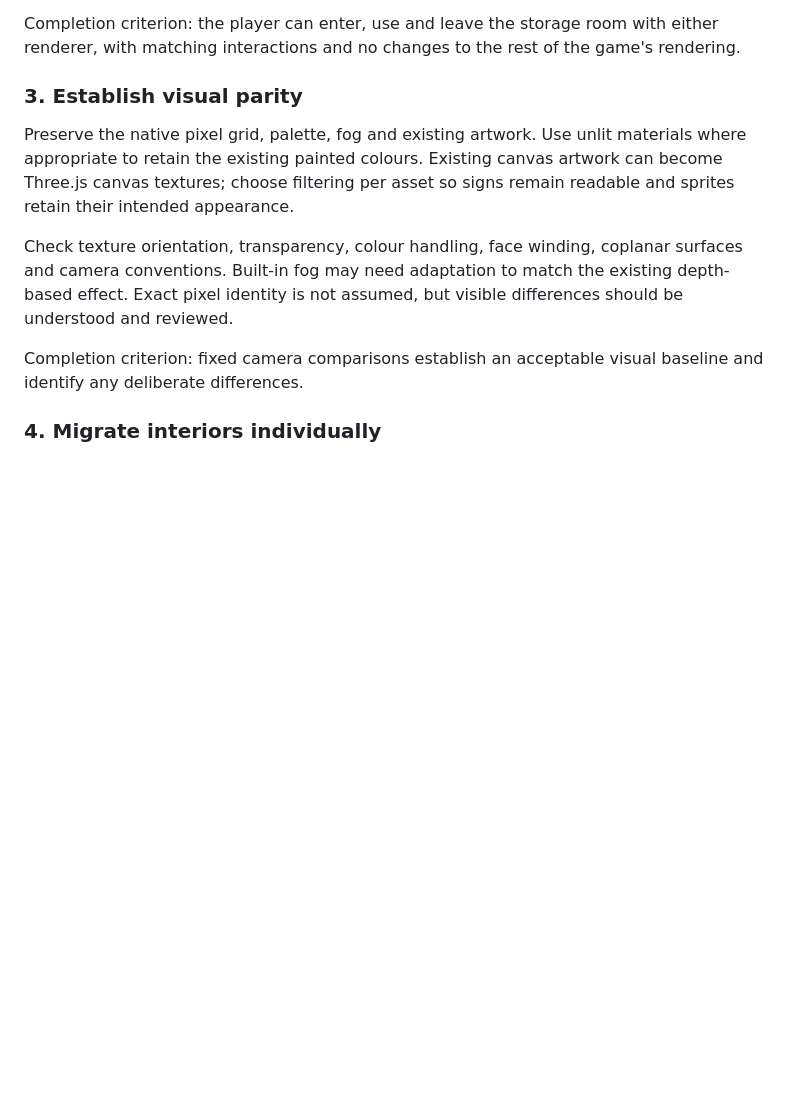
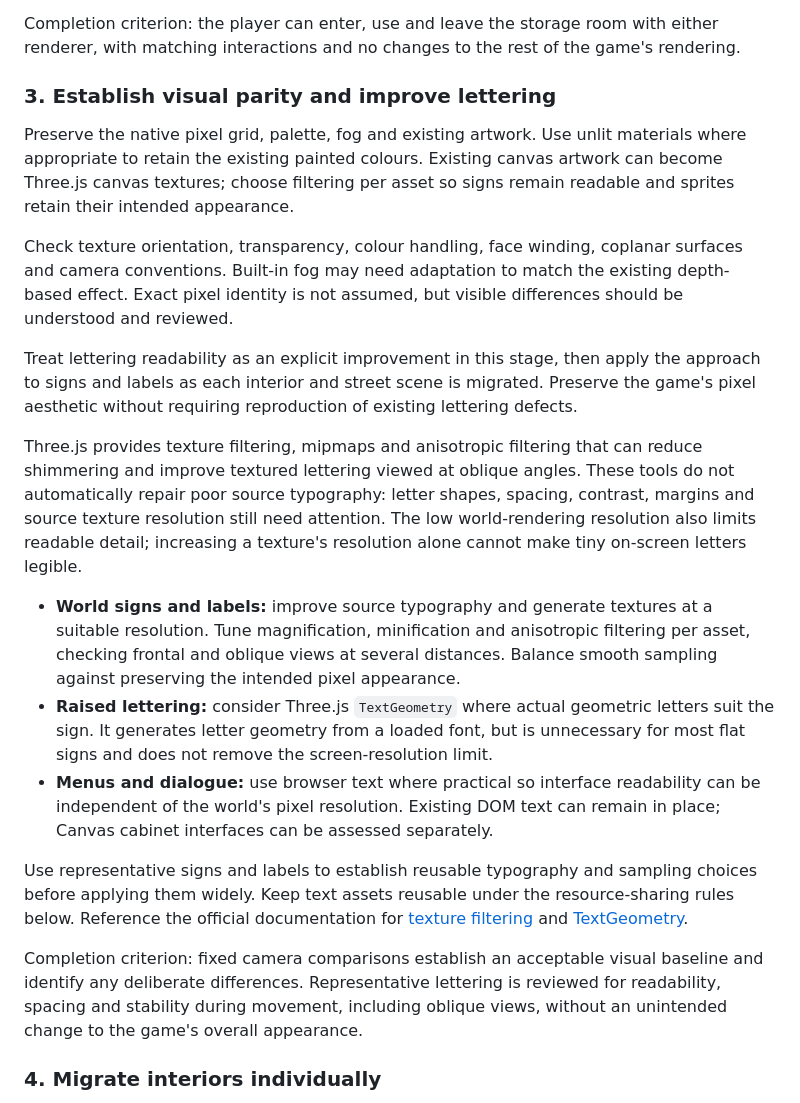
Before and after one commit to federico-razzoli/neon-city, a Markdown page: THREEJS-MIGRATION.md, the part around the change. GitHub-like rendering; blank space fills up the shorter version.

Commit message:
Plan lettering improvements during Three.js migration

```diff
--- a/THREEJS-MIGRATION.md
+++ b/THREEJS-MIGRATION.md
@@ -64,7 +64,7 @@ Completion criterion: the player can enter, use and leave the storage room with
 either renderer, with matching interactions and no changes to the rest of the
 game's rendering.
 
-### 3. Establish visual parity
+### 3. Establish visual parity and improve lettering
 
 Preserve the native pixel grid, palette, fog and existing artwork. Use unlit
 materials where appropriate to retain the existing painted colours. Existing
@@ -76,8 +76,40 @@ surfaces and camera conventions. Built-in fog may need adaptation to match the
 existing depth-based effect. Exact pixel identity is not assumed, but visible
 differences should be understood and reviewed.
 
+Treat lettering readability as an explicit improvement in this stage, then apply
+the approach to signs and labels as each interior and street scene is migrated.
+Preserve the game's pixel aesthetic without requiring reproduction of existing
+lettering defects.
+
+Three.js provides texture filtering, mipmaps and anisotropic filtering that can
+reduce shimmering and improve textured lettering viewed at oblique angles.
+These tools do not automatically repair poor source typography: letter shapes,
+spacing, contrast, margins and source texture resolution still need attention.
+The low world-rendering resolution also limits readable detail; increasing a
+texture's resolution alone cannot make tiny on-screen letters legible.
+
+- **World signs and labels:** improve source typography and generate textures at
+  a suitable resolution. Tune magnification, minification and anisotropic
+  filtering per asset, checking frontal and oblique views at several distances.
+  Balance smooth sampling against preserving the intended pixel appearance.
+- **Raised lettering:** consider Three.js `TextGeometry` where actual geometric
+  letters suit the sign. It generates letter geometry from a loaded font, but
+  is unnecessary for most flat signs and does not remove the screen-resolution
+  limit.
+- **Menus and dialogue:** use browser text where practical so interface
+  readability can be independent of the world's pixel resolution. Existing DOM
+  text can remain in place; Canvas cabinet interfaces can be assessed separately.
+
+Use representative signs and labels to establish reusable typography and
+sampling choices before applying them widely. Keep text assets reusable under
+the resource-sharing rules below. Reference the official documentation for
+[texture filtering](https://threejs.org/docs/pages/Texture.html) and
+[TextGeometry](https://threejs.org/docs/pages/TextGeometry.html).
+
 Completion criterion: fixed camera comparisons establish an acceptable visual
-baseline and identify any deliberate differences.
+baseline and identify any deliberate differences. Representative lettering is
+reviewed for readability, spacing and stability during movement, including
+oblique views, without an unintended change to the game's overall appearance.
 
 ### 4. Migrate interiors individually
 
```
